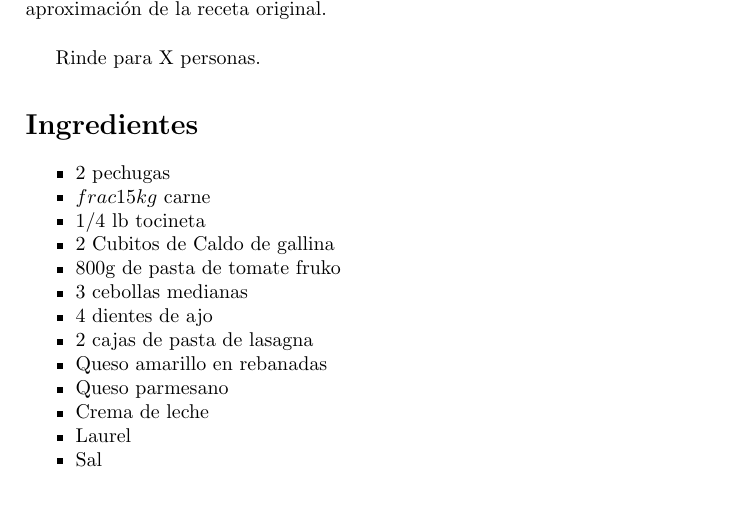
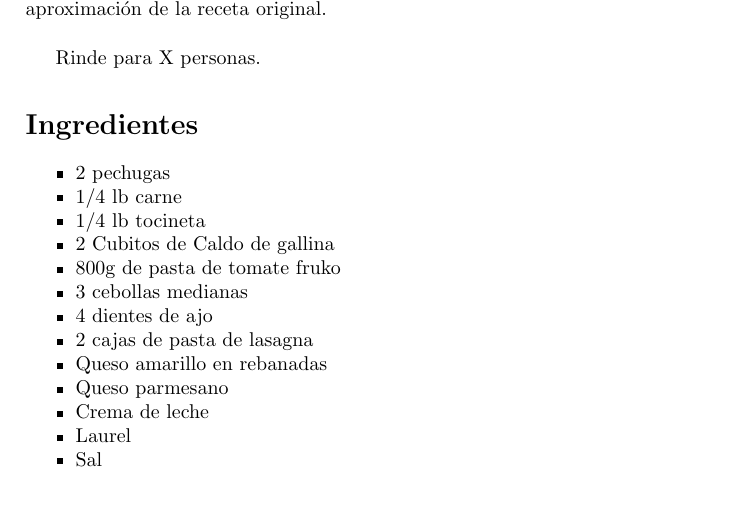
Before and after one commit to andres-hurtado-lopez/recetas_de_familia, a LaTeX book (main.tex, which reads contenido/lasagna_betty.tex): part of page 23 of 27, cut so that both start at the same text. Compiled offline with pdfLaTeX.

Commit message:
Lasagna correccion peso carne

```diff
--- a/contenido/lasagna_betty.tex
+++ b/contenido/lasagna_betty.tex
@@ -9,7 +9,7 @@ Rinde para X personas.
 \setlength{\itemsep}{0pt}
 \setlength{\parsep}{0pt} \setlength{\parskip}{0pt}
 \item 2 pechugas
-\item $frac{1}{5}kg$ carne
+\item 1/4 lb carne
 \item 1/4 lb tocineta
 \item 2 Cubitos de Caldo de gallina
 \item 800g de pasta de tomate fruko
```
